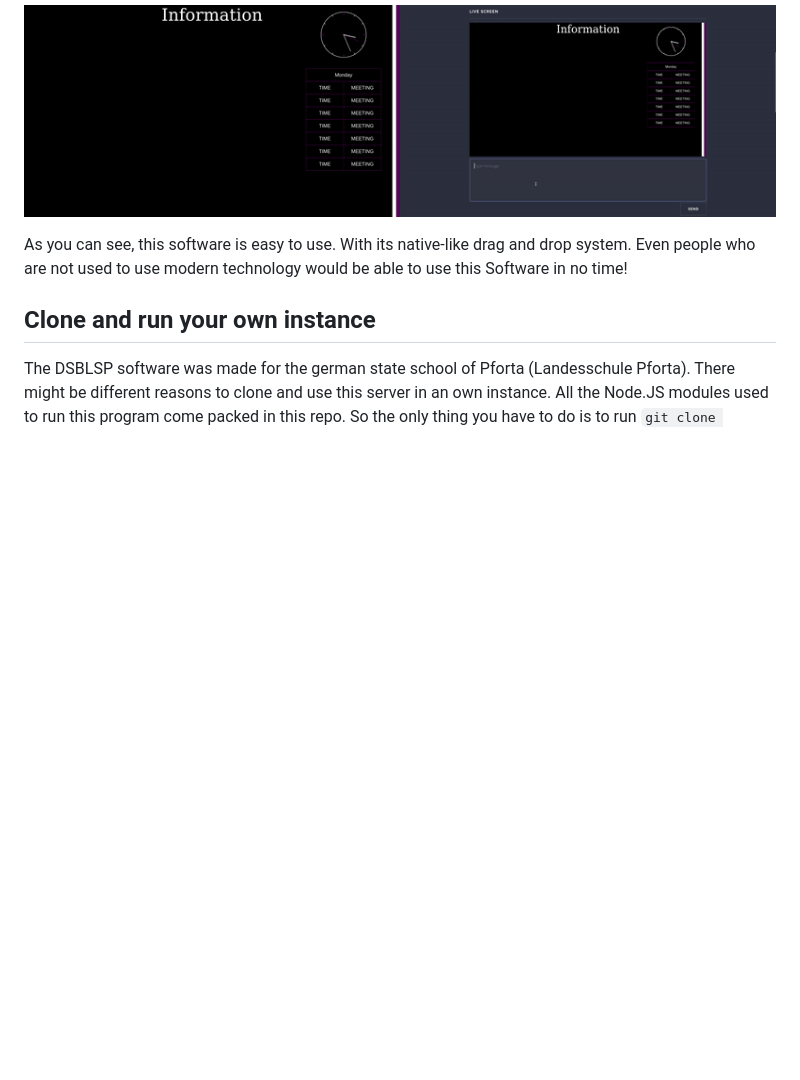
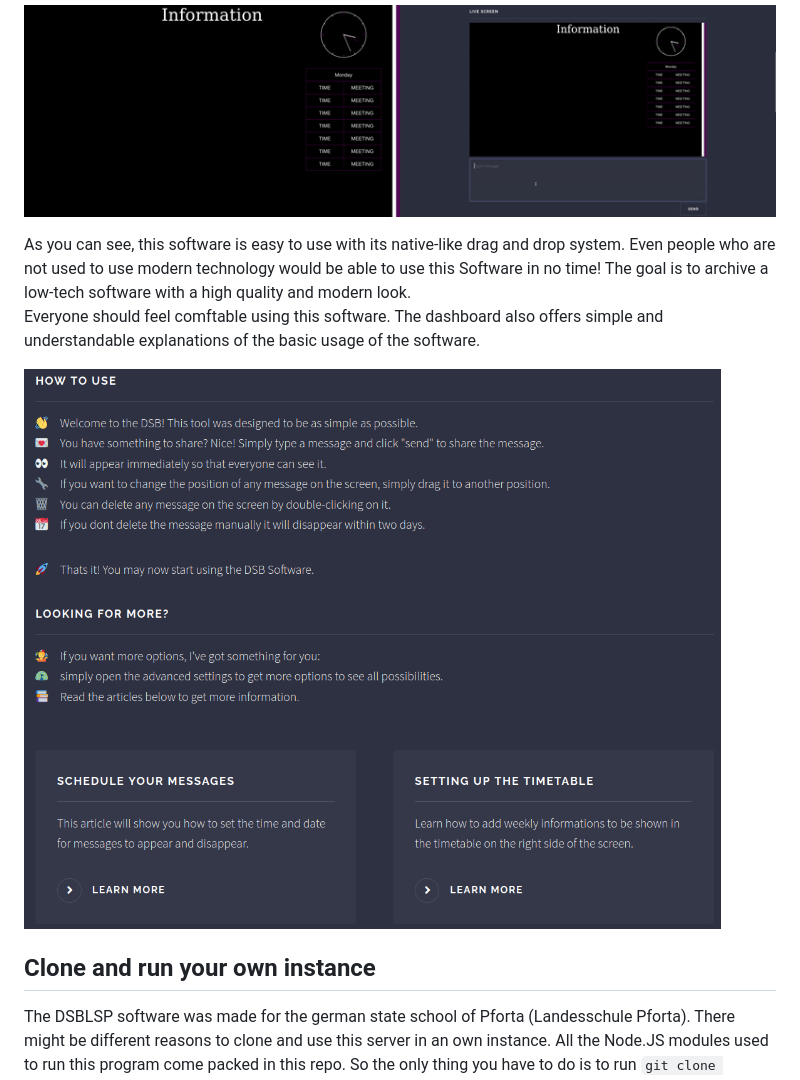
Before and after one commit to SchmueI/DSBLSP, a Markdown page: README.md, the part around the change printed below. GitHub-like rendering; pictures changed too: demos/htu_en.png (added); blank space fills up the shorter version.

Commit message:
Translation and further explanation

```diff
--- a/README.md
+++ b/README.md
@@ -16,8 +16,13 @@ or display service.
 
 ![Demo for real-time processing](https://github.com/SchmueI/DSBLSP/blob/main/demos/rtp.gif)
 
-As you can see, this software is easy to use. With its native-like drag and drop system. Even people who are not used to use
-modern technology would be able to use this Software in no time!
+As you can see, this software is easy to use with its native-like drag and drop system. Even people who are not used to use
+modern technology would be able to use this Software in no time! The goal is to archive a low-tech software with a high quality
+and modern look.
+Everyone should feel comftable using this software. The dashboard also offers simple and understandable explanations of the
+basic usage of the software.
+
+![Demo for the helping desk](https://github.com/SchmueI/DSBLSP/blob/main/demos/htu_en.png)
 
 ## Clone and run your own instance
 The DSBLSP software was made for the german state school of Pforta (Landesschule Pforta). There might be different reasons to clone and use this server in an own instance.
```
Also changed, not shown: other parts of README.md (+19 -0 lines), demos/htu_de.png (added).
